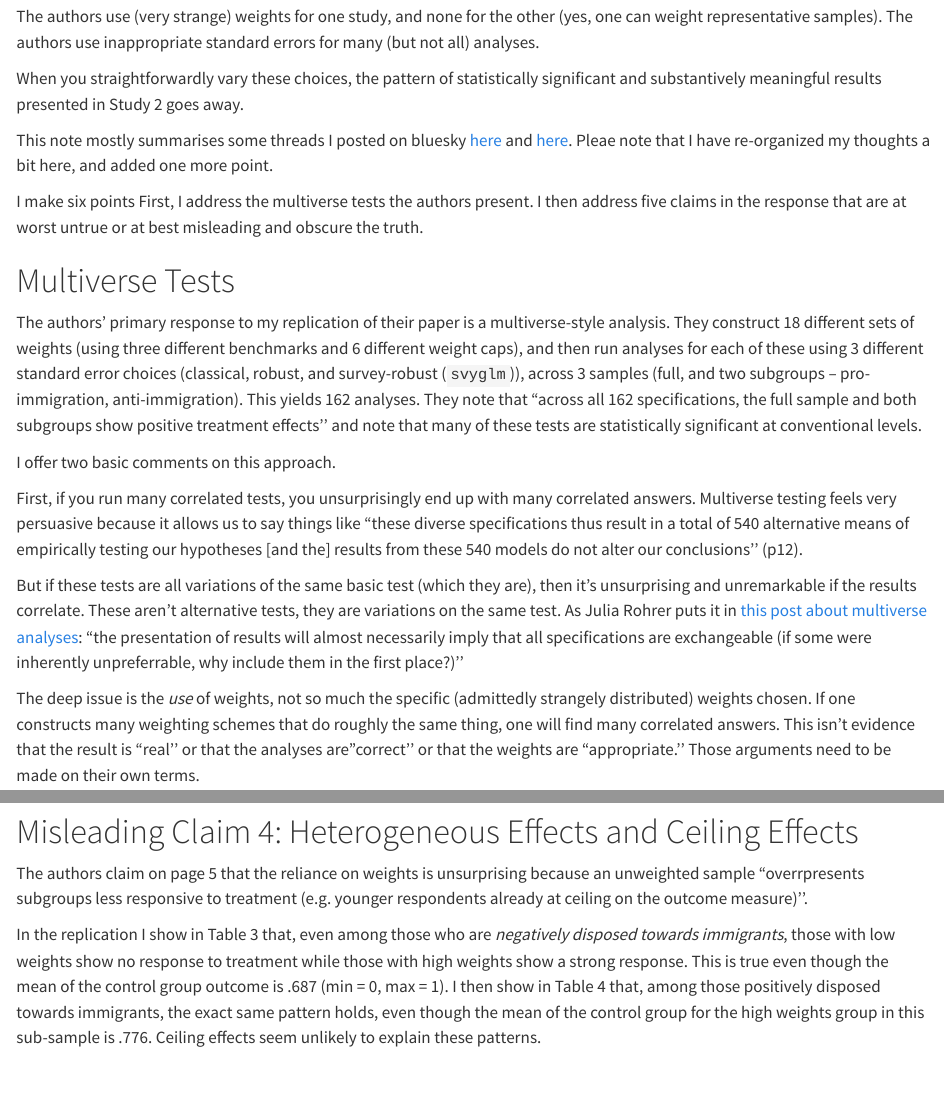
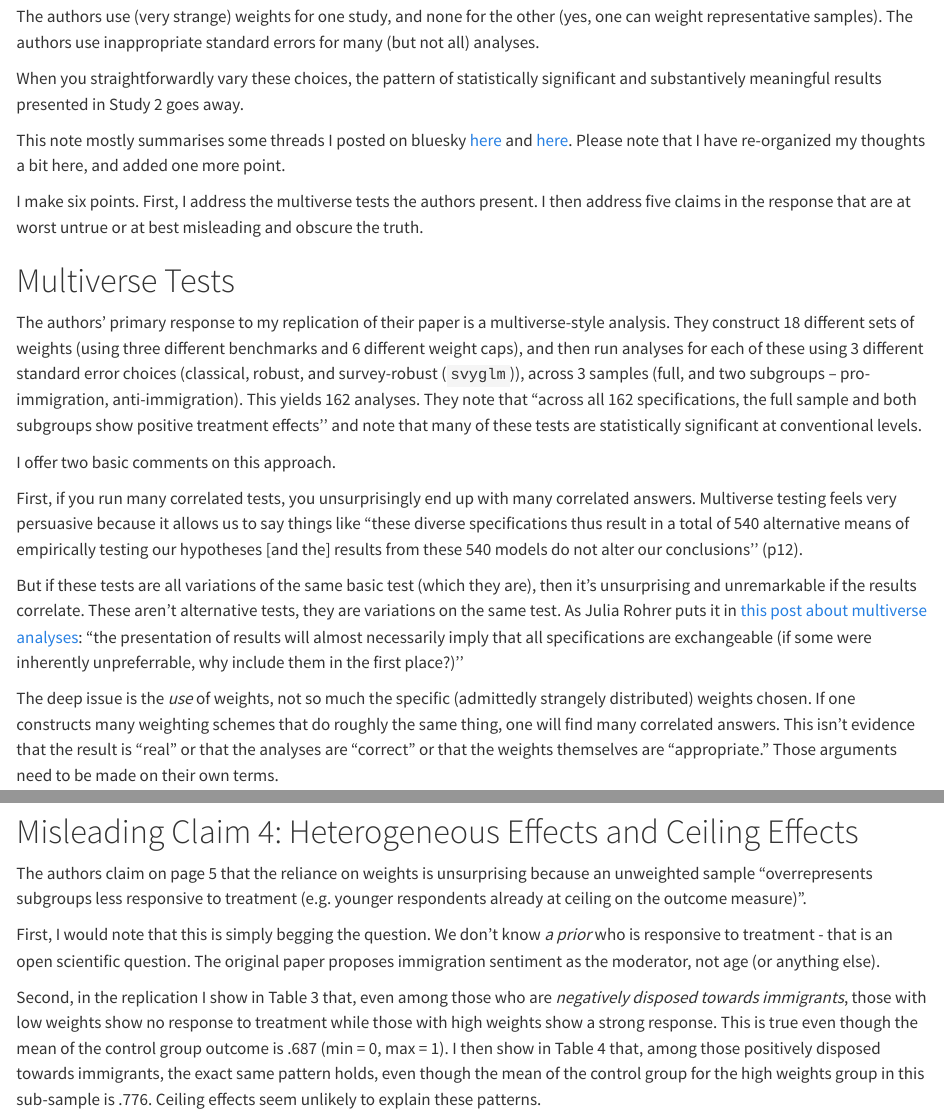
Before and after one commit to ddekadt/instrumentally_inclusive_replication_public, a Quarto document (brief_response_nov29/dekadt_brief_response_nov29.qmd): the page in a window 1100 px wide, from 360 px down, and a second part further down, joined at a grey line. Rendered offline with R 4.5, knitr and Pandoc in place of Quarto, with nearby package versions.

Commit message:
small updates to response

```diff
--- a/brief_response_nov29/dekadt_brief_response_nov29.qmd
+++ b/brief_response_nov29/dekadt_brief_response_nov29.qmd
@@ -24,9 +24,9 @@ The authors use (very strange) weights for one study, and none for the other (ye
 
 When you straightforwardly vary these choices, the pattern of statistically significant and substantively meaningful results presented in Study 2 goes away.
 
-This note mostly summarises some threads I posted on bluesky [here](https://bsky.app/profile/dandekadt.bsky.social/post/3m6rtn4wrtk24) and [here](https://bsky.app/profile/dandekadt.bsky.social/post/3m6rzddt5xl24). Pleae note that I have re-organized my thoughts a bit here, and added one more point.
+This note mostly summarises some threads I posted on bluesky [here](https://bsky.app/profile/dandekadt.bsky.social/post/3m6rtn4wrtk24) and [here](https://bsky.app/profile/dandekadt.bsky.social/post/3m6rzddt5xl24). Please note that I have re-organized my thoughts a bit here, and added one more point.
 
-I make six points First, I address the multiverse tests the authors present. I then address five claims in the response that are at worst untrue or at best misleading and obscure the truth.
+I make six points. First, I address the multiverse tests the authors present. I then address five claims in the response that are at worst untrue or at best misleading and obscure the truth.
 
 # Multiverse Tests
 
@@ -38,7 +38,7 @@ First, if you run many correlated tests, you unsurprisingly end up with many cor
 
 But if these tests are all variations of the same basic test (which they are), then it's unsurprising and unremarkable if the results correlate. These aren't alternative tests, they are variations on the same test. As Julia Rohrer puts it in [this post about multiverse analyses](https://www.the100.ci/2021/03/07/mulltiverse-analysis/): "the presentation of results will almost necessarily imply that all specifications are exchangeable (if some were inherently unpreferrable, why include them in the first place?)''
 
-The deep issue is the _use_ of weights, not so much the specific (admittedly strangely distributed) weights chosen. If one constructs many weighting schemes that do roughly the same thing, one will find many correlated answers. This isn't evidence that the result is "real'' or that the analyses are "correct'' or that the weights are "appropriate.'' Those arguments need to be made on their own terms.
+The deep issue is the _use_ of weights, not so much the specific (admittedly strangely distributed) weights chosen. If one constructs many weighting schemes that do roughly the same thing, one will find many correlated answers. This isn't evidence that the result is "real" or that the analyses are  "correct" or that the weights themselves are "appropriate." Those arguments need to be made on their own terms.
 
 Second, and to this very point, one-third of all the multiverse tests conducted by the authors should not have been conducted at all. There isn't a debate on inference -- the linear probability model with a binary dependent variable has heteroskedastic errors. All the analyses with classical standard errors are simply misspecified (with respect to inference).
 
@@ -95,9 +95,11 @@ Discussion of weights.
 
 # Misleading Claim 4: Heterogeneous Effects and Ceiling Effects
 
-The authors claim on page 5 that the reliance on weights is unsurprising because an unweighted sample "overrpresents subgroups less responsive to treatment (e.g. younger respondents already at ceiling on the outcome measure)''.
+The authors claim on page 5 that the reliance on weights is unsurprising because an unweighted sample "overrepresents subgroups less responsive to treatment (e.g. younger respondents already at ceiling on the outcome measure)".
 
-In the replication I show in Table 3 that, even among those who are _negatively disposed towards immigrants_, those with low weights show no response to treatment while those with high weights show a strong response. This is true even though the mean of the control group outcome is .687 (min = 0, max = 1). I then show in Table 4 that, among those positively disposed towards immigrants, the exact same pattern holds, even though the mean of the control group for the high weights group in this sub-sample is .776. Ceiling effects seem unlikely to explain these patterns.
+First, I would note that this is simply begging the question. We don't  know _a prior_ who is responsive to treatment - that is an open scientific question. The original paper proposes immigration sentiment as the moderator, not age (or anything else).
+
+Second, in the replication I show in Table 3 that, even among those who are _negatively disposed towards immigrants_, those with low weights show no response to treatment while those with high weights show a strong response. This is true even though the mean of the control group outcome is .687 (min = 0, max = 1). I then show in Table 4 that, among those positively disposed towards immigrants, the exact same pattern holds, even though the mean of the control group for the high weights group in this sub-sample is .776. Ceiling effects seem unlikely to explain these patterns.
 
 In the supplementary material of the replication I provide an analysis that shows that there is indeed age-heterogeneity in the Spain sample (though it is non-linear), but that age heterogeneity is largely absent (or perhaps even reversed) in the UK sample.
 
```
